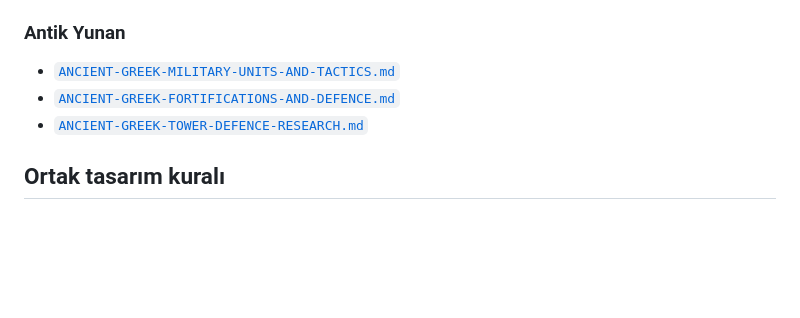
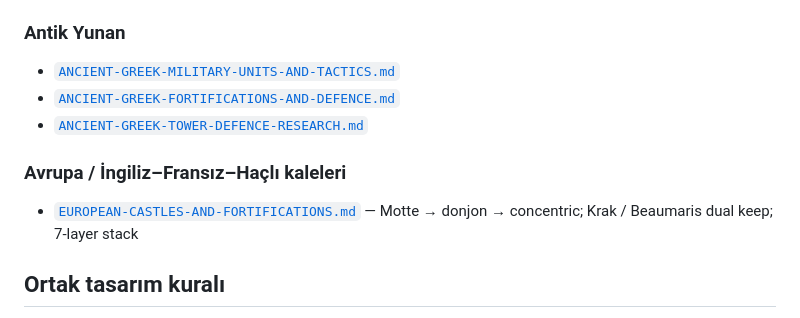
Before and after one commit to smallsignalstudio-hue/smallsignalstudio, a Markdown page: docs/TOWER-DEFENCE-TARIHSEL-ARASTIRMA-INDEX.md, the part around the change. GitHub-like rendering; blank space fills up the shorter version.

```diff
--- a/docs/TOWER-DEFENCE-TARIHSEL-ARASTIRMA-INDEX.md
+++ b/docs/TOWER-DEFENCE-TARIHSEL-ARASTIRMA-INDEX.md
@@ -47,5 +47,8 @@ Eski tek-medeniyet PR’ları bu bundle lehine kapatılmıştır. Kaynak branch:
 - [`ANCIENT-GREEK-FORTIFICATIONS-AND-DEFENCE.md`](./ANCIENT-GREEK-FORTIFICATIONS-AND-DEFENCE.md)
 - [`ANCIENT-GREEK-TOWER-DEFENCE-RESEARCH.md`](./ANCIENT-GREEK-TOWER-DEFENCE-RESEARCH.md)
 
+### Avrupa / İngiliz–Fransız–Haçlı kaleleri
+- [`EUROPEAN-CASTLES-AND-FORTIFICATIONS.md`](./EUROPEAN-CASTLES-AND-FORTIFICATIONS.md) — Motte → donjon → concentric; Krak / Beaumaris dual keep; 7-layer stack
+
 ## Ortak tasarım kuralı
 Her Türkçe master: merkez keep, ~7 katman savunma, birimler/taktikler, kronoloji (güç/zayıf), mitoloji, kıyıda köşe, **ASLA ASSUME ETME**, “Oyunda Nasıl Kullanılır” notları.
```
Also changed, not shown: docs/EUROPEAN-CASTLES-AND-FORTIFICATIONS.md (added, +477 -0 lines).
